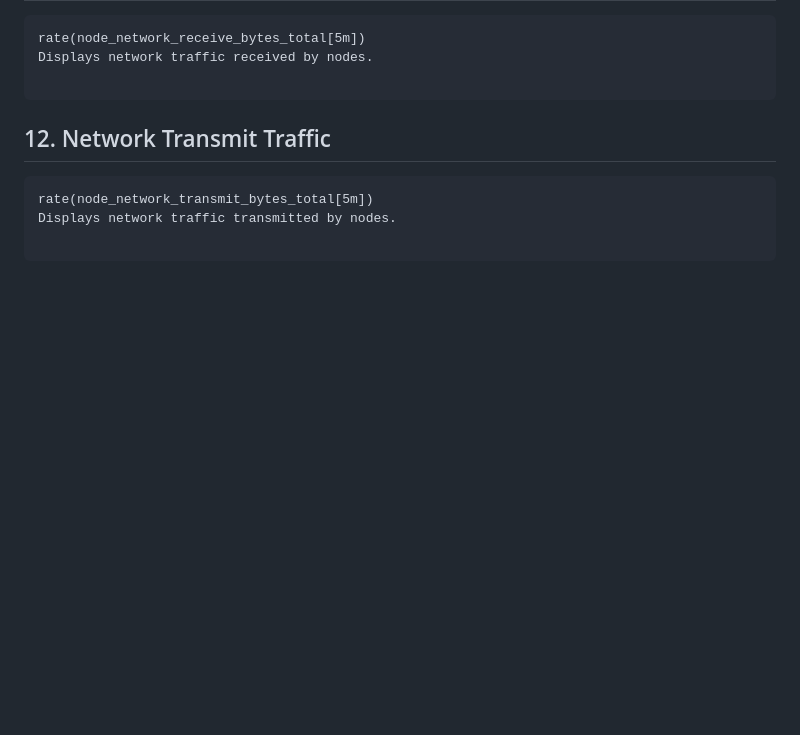
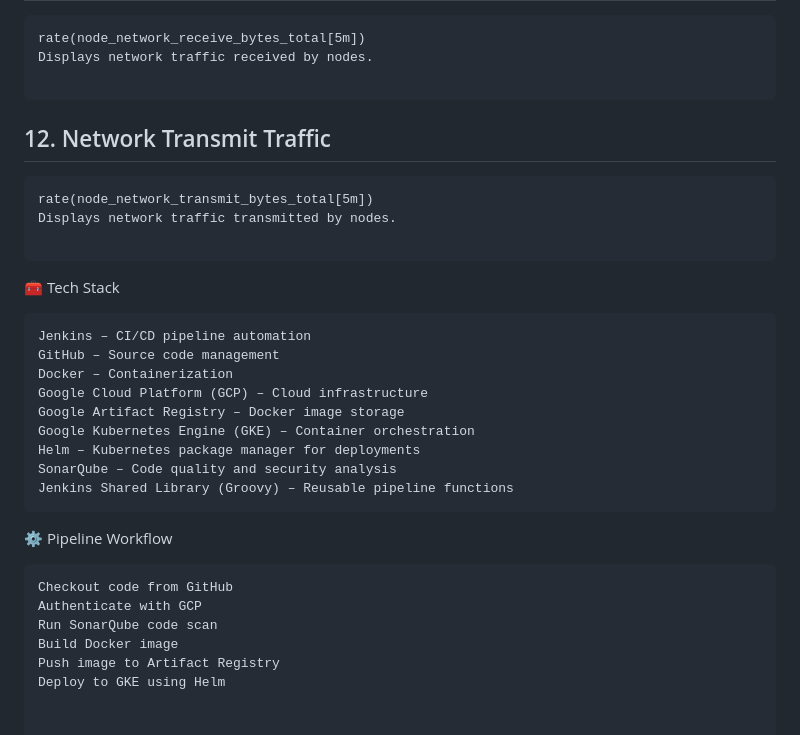
Before and after one commit to Gujjar-Apurv-023/simple-notes-app, a Markdown page: README.md, the part around the change. GitHub-like rendering; blank space fills up the shorter version.

````diff
--- a/README.md
+++ b/README.md
@@ -922,3 +922,23 @@ rate(node_network_transmit_bytes_total[5m])
 Displays network traffic transmitted by nodes.
 
 ```
+🧰 Tech Stack
+```
+Jenkins – CI/CD pipeline automation
+GitHub – Source code management
+Docker – Containerization
+Google Cloud Platform (GCP) – Cloud infrastructure
+Google Artifact Registry – Docker image storage
+Google Kubernetes Engine (GKE) – Container orchestration
+Helm – Kubernetes package manager for deployments
+SonarQube – Code quality and security analysis
+Jenkins Shared Library (Groovy) – Reusable pipeline functions
+```
+⚙️ Pipeline Workflow
+```
+Checkout code from GitHub
+Authenticate with GCP
+Run SonarQube code scan
+Build Docker image
+Push image to Artifact Registry
+Deploy to GKE using Helm
````
